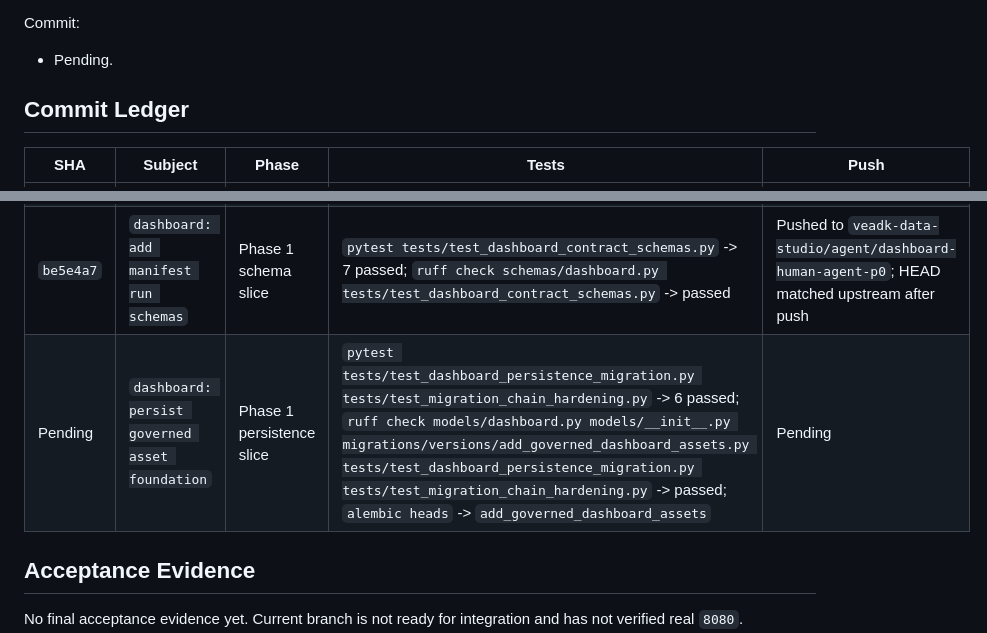
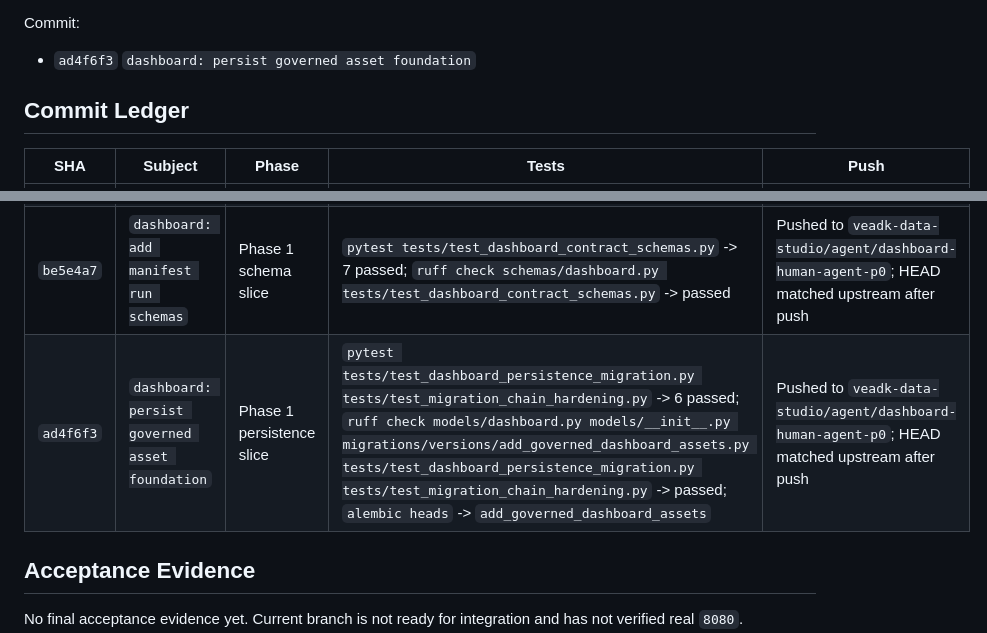
Before and after one commit to marchpure/veadk-data-studio, a Markdown page: docs/product/human-agent-dashboard-p0-progress.md, 2 parts joined by grey strips. Drawn GitHub-style.

Commit message:
dashboard: record persistence evidence

```diff
--- a/docs/product/human-agent-dashboard-p0-progress.md
+++ b/docs/product/human-agent-dashboard-p0-progress.md
@@ -155,7 +155,7 @@ Tests:
 
 Commit:
 
-- Pending.
+- `ad4f6f3` `dashboard: persist governed asset foundation`
 
 ## Commit Ledger
 
@@ -164,7 +164,7 @@ Commit:
 | `4a4f4e1` | `dashboard: audit human agent contract` | Phase 0 | `pytest tests/test_dashboard_security_regressions.py` -> 1 strict xfail; `ruff check tests/test_dashboard_security_regressions.py` -> passed | Pushed to `veadk-data-studio/agent/dashboard-human-agent-p0`; HEAD matched upstream after push |
 | `033b526` | `dashboard: enforce viewer query binding` | Phase 2 security slice | `pytest tests/test_dashboard_security_regressions.py` -> 5 passed; `ruff check routers/folders.py tests/test_dashboard_security_regressions.py` -> passed | Pushed to `veadk-data-studio/agent/dashboard-human-agent-p0`; HEAD matched upstream after push |
 | `be5e4a7` | `dashboard: add manifest run schemas` | Phase 1 schema slice | `pytest tests/test_dashboard_contract_schemas.py` -> 7 passed; `ruff check schemas/dashboard.py tests/test_dashboard_contract_schemas.py` -> passed | Pushed to `veadk-data-studio/agent/dashboard-human-agent-p0`; HEAD matched upstream after push |
-| Pending | `dashboard: persist governed asset foundation` | Phase 1 persistence slice | `pytest tests/test_dashboard_persistence_migration.py tests/test_migration_chain_hardening.py` -> 6 passed; `ruff check models/dashboard.py models/__init__.py migrations/versions/add_governed_dashboard_assets.py tests/test_dashboard_persistence_migration.py tests/test_migration_chain_hardening.py` -> passed; `alembic heads` -> `add_governed_dashboard_assets` | Pending |
+| `ad4f6f3` | `dashboard: persist governed asset foundation` | Phase 1 persistence slice | `pytest tests/test_dashboard_persistence_migration.py tests/test_migration_chain_hardening.py` -> 6 passed; `ruff check models/dashboard.py models/__init__.py migrations/versions/add_governed_dashboard_assets.py tests/test_dashboard_persistence_migration.py tests/test_migration_chain_hardening.py` -> passed; `alembic heads` -> `add_governed_dashboard_assets` | Pushed to `veadk-data-studio/agent/dashboard-human-agent-p0`; HEAD matched upstream after push |
 
 ## Acceptance Evidence
 
```
